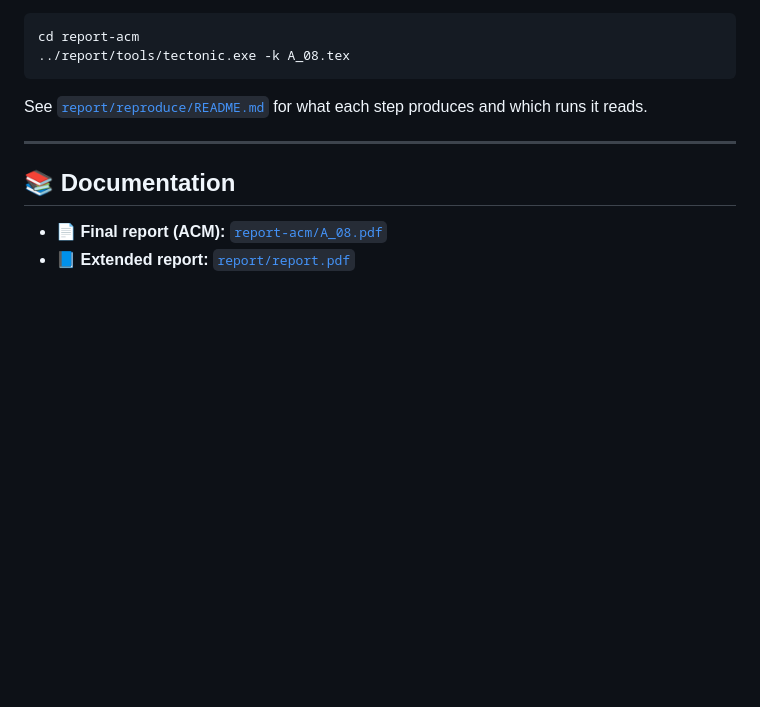
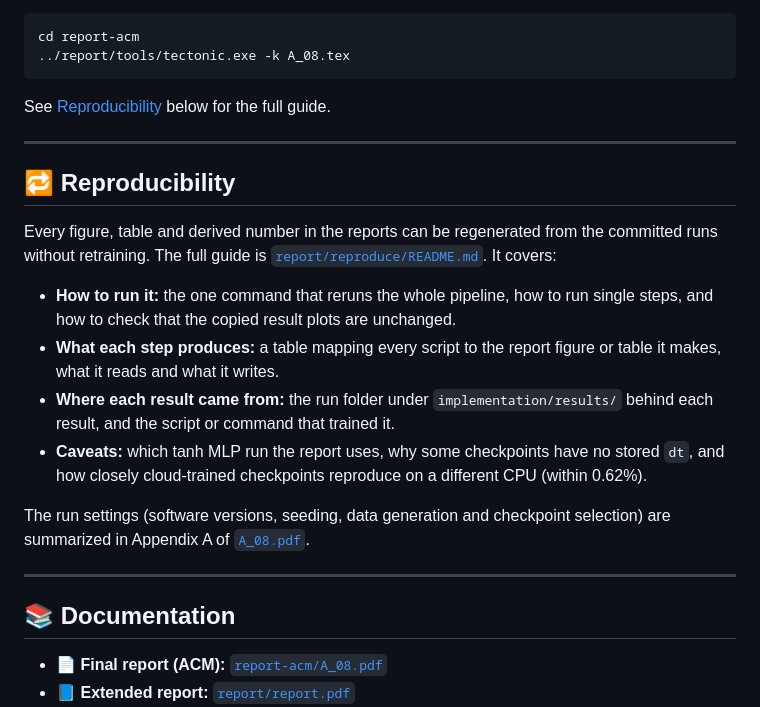
Before and after one commit to NawrizTurjo/kinetic-kan, a Markdown page: README.md, the part around the change. Drawn GitHub-style; blank space fills up the shorter version.

Commit message:
finishing up

````diff
--- a/README.md
+++ b/README.md
@@ -173,7 +173,20 @@ cd report-acm
 ../report/tools/tectonic.exe -k A_08.tex
 ```
 
-See [`report/reproduce/README.md`](./report/reproduce/README.md) for what each step produces and which runs it reads.
+See [Reproducibility](#-reproducibility) below for the full guide.
+
+---
+
+## 🔁 Reproducibility
+
+Every figure, table and derived number in the reports can be regenerated from the committed runs without retraining. The full guide is [`report/reproduce/README.md`](./report/reproduce/README.md). It covers:
+
+* **How to run it:** the one command that reruns the whole pipeline, how to run single steps, and how to check that the copied result plots are unchanged.
+* **What each step produces:** a table mapping every script to the report figure or table it makes, what it reads and what it writes.
+* **Where each result came from:** the run folder under `implementation/results/` behind each result, and the script or command that trained it.
+* **Caveats:** which tanh MLP run the report uses, why some checkpoints have no stored `dt`, and how closely cloud-trained checkpoints reproduce on a different CPU (within 0.62%).
+
+The run settings (software versions, seeding, data generation and checkpoint selection) are summarized in Appendix A of [`A_08.pdf`](./report-acm/A_08.pdf).
 
 ---
 
````
